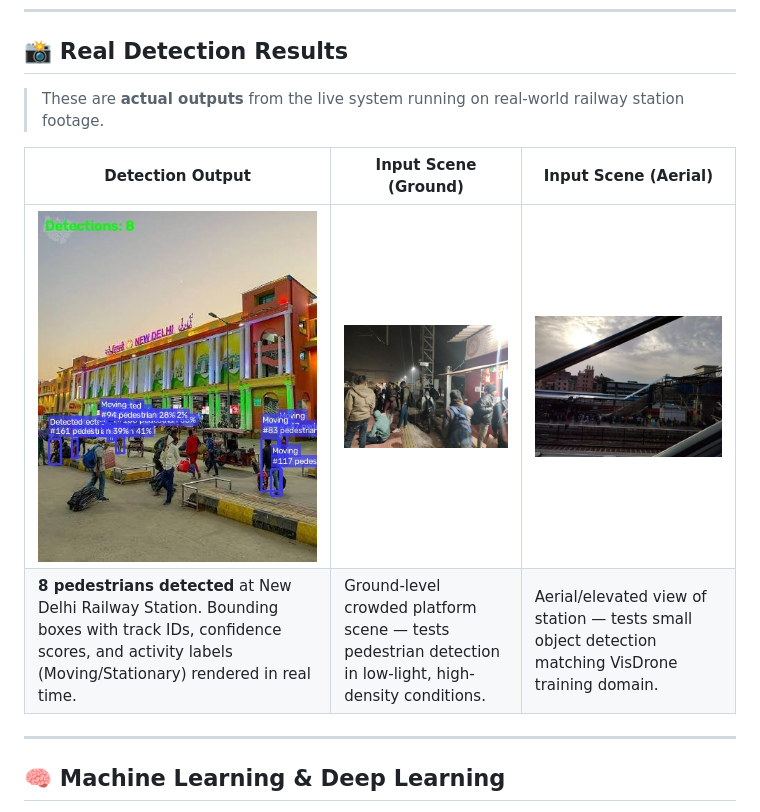
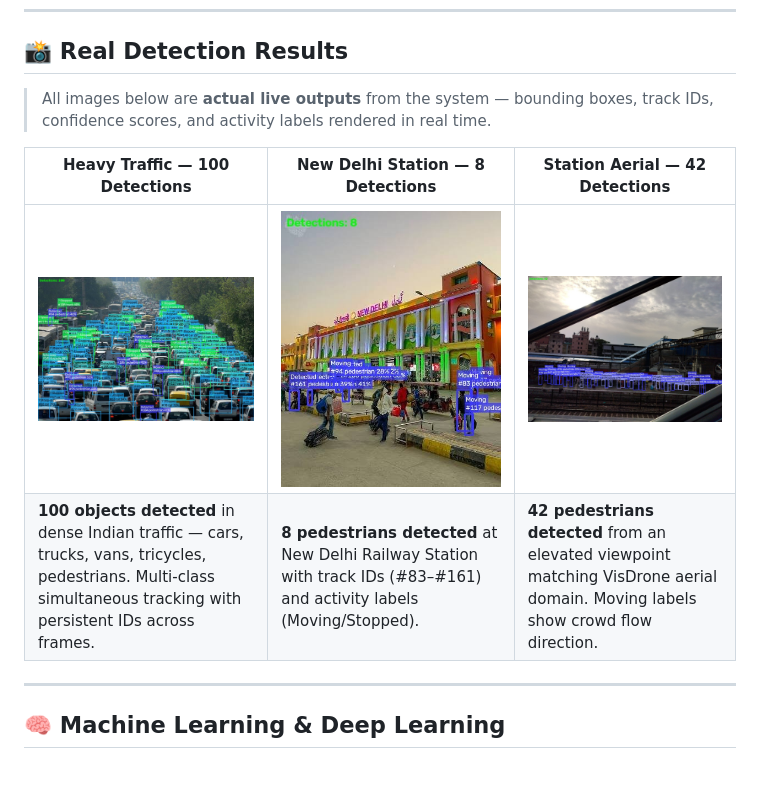
Before and after one commit to paulamartya25/web_monitoring-, a Markdown page: README.md, the part around the change. Rendered like a GitHub page; pictures changed too: docs/demo/detection_station_aerial_42.jpg (added), docs/demo/detection_traffic_jam_100.jpg (added), docs/demo/railway_platform_night.jpg (deleted); blank space fills up the shorter version.

Commit message:
docs: replace demo images with 3 real detection outputs
Removed:
  - railway_platform_night.jpg (raw photo, no detections)
  - railway_station_aerial.jpg (raw photo, no detections)

Added:
  - detection_traffic_jam_100.jpg: 100 objects detected in dense Indian
    traffic — cars, trucks, vans, tricycles, pedestrians with track IDs
  - detection_station_aerial_42.jpg: 42 pedestrians detected from elevated
    viewpoint — matches VisDrone aerial training domain

All 3 images in README now show actual live detection outputs.

```diff
--- a/README.md
+++ b/README.md
@@ -15,12 +15,12 @@
 
 ## 📸 Real Detection Results
 
-> These are **actual outputs** from the live system running on real-world railway station footage.
+> All images below are **actual live outputs** from the system — bounding boxes, track IDs, confidence scores, and activity labels rendered in real time.
 
-| Detection Output | Input Scene (Ground) | Input Scene (Aerial) |
+| Heavy Traffic — 100 Detections | New Delhi Station — 8 Detections | Station Aerial — 42 Detections |
 |---|---|---|
-| ![Detection at New Delhi Station](docs/demo/detection_result_new_delhi.jpg) | ![Railway Platform Night](docs/demo/railway_platform_night.jpg) | ![Station Aerial View](docs/demo/railway_station_aerial.jpg) |
-| **8 pedestrians detected** at New Delhi Railway Station. Bounding boxes with track IDs, confidence scores, and activity labels (Moving/Stationary) rendered in real time. | Ground-level crowded platform scene — tests pedestrian detection in low-light, high-density conditions. | Aerial/elevated view of station — tests small object detection matching VisDrone training domain. |
+| ![Traffic Jam 100 detections](docs/demo/detection_traffic_jam_100.jpg) | ![New Delhi Station](docs/demo/detection_result_new_delhi.jpg) | ![Station Aerial 42](docs/demo/detection_station_aerial_42.jpg) |
+| **100 objects detected** in dense Indian traffic — cars, trucks, vans, tricycles, pedestrians. Multi-class simultaneous tracking with persistent IDs across frames. | **8 pedestrians detected** at New Delhi Railway Station with track IDs (#83–#161) and activity labels (Moving/Stopped). | **42 pedestrians detected** from an elevated viewpoint matching VisDrone aerial domain. Moving labels show crowd flow direction. |
 
 ---
 
```
